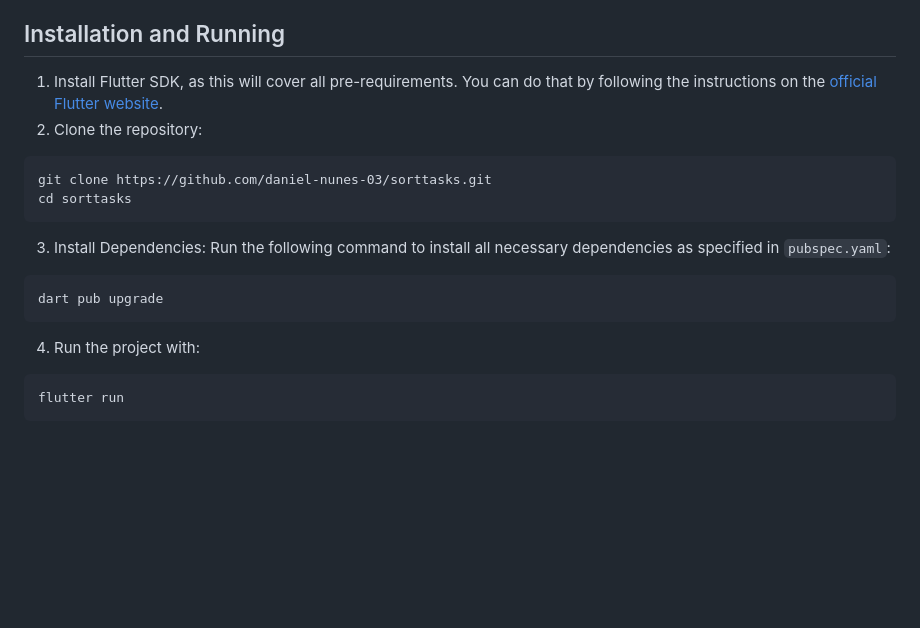
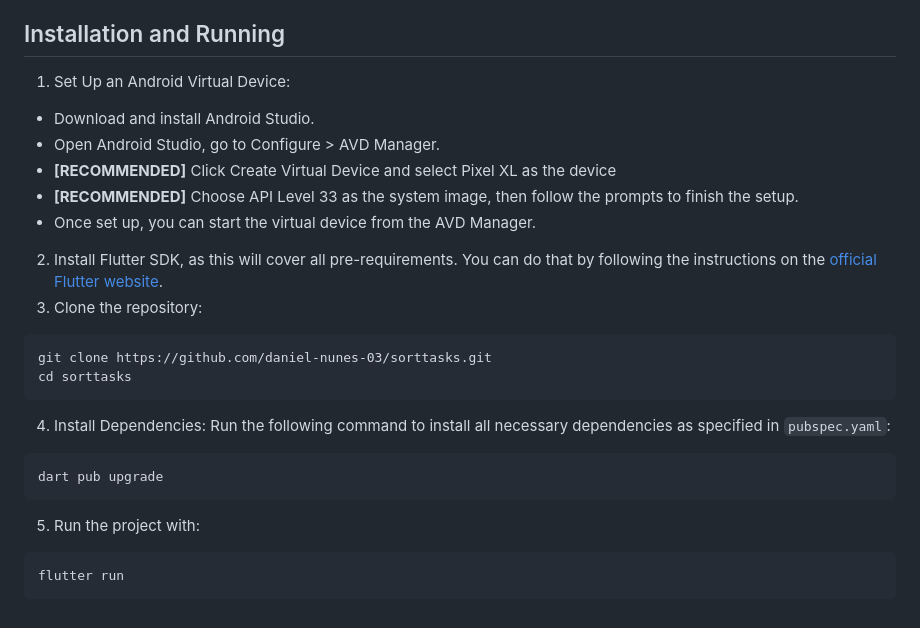
Before and after one commit to daniel-nunes-03/sorttasks, a Markdown page: README.md, the part around the change. GitHub-like rendering; blank space fills up the shorter version.

````diff
--- a/README.md
+++ b/README.md
@@ -43,17 +43,23 @@ The project's architecture consists of several classes and services organized to
 * Swift (0.9%) and HTML (0.6%): For additional features and user interface.
 
 ## Installation and Running
-1. Install Flutter SDK, as this will cover all pre-requirements. You can do that by following the instructions on the [official Flutter website](https://docs.flutter.dev/get-started/install).
-2. Clone the repository:
+1. Set Up an Android Virtual Device:
+* Download and install Android Studio.
+* Open Android Studio, go to Configure > AVD Manager.
+* **[RECOMMENDED]** Click Create Virtual Device and select Pixel XL as the device
+* **[RECOMMENDED]** Choose API Level 33 as the system image, then follow the prompts to finish the setup.
+* Once set up, you can start the virtual device from the AVD Manager.
+2. Install Flutter SDK, as this will cover all pre-requirements. You can do that by following the instructions on the [official Flutter website](https://docs.flutter.dev/get-started/install).
+3. Clone the repository:
 ```
 git clone https://github.com/daniel-nunes-03/sorttasks.git
 cd sorttasks
 ```
-3. Install Dependencies: Run the following command to install all necessary dependencies as specified in `pubspec.yaml`:
+4. Install Dependencies: Run the following command to install all necessary dependencies as specified in `pubspec.yaml`:
 ```
 dart pub upgrade
 ```
-4. Run the project with:
+5. Run the project with:
 ```
 flutter run
 ```
````
